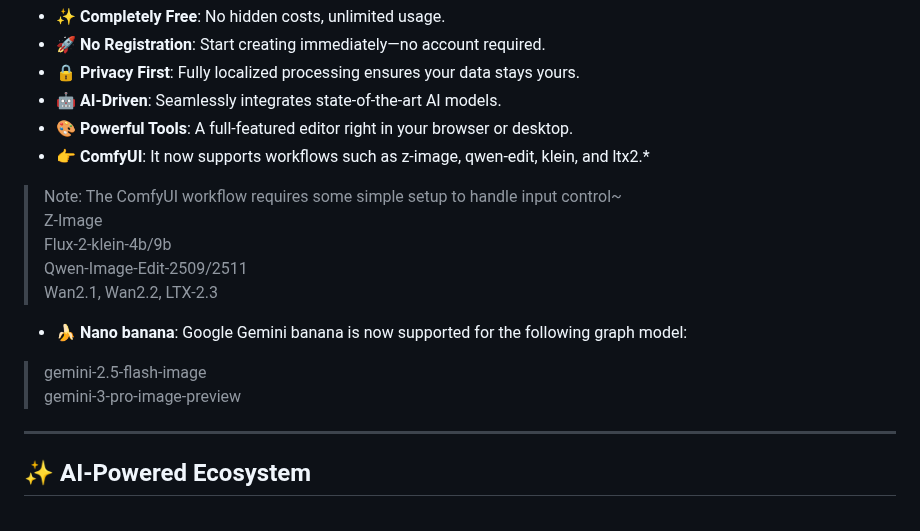
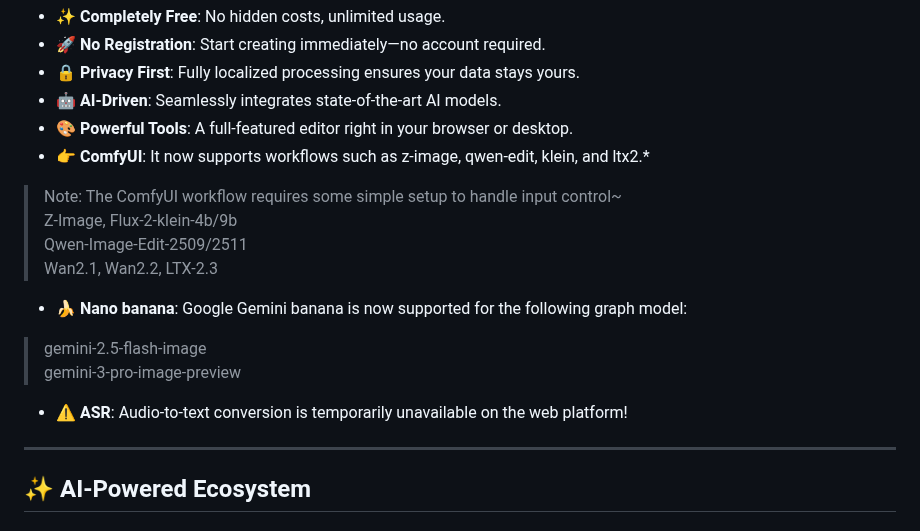
Before and after one commit to juntaosun/ComeCut, a Markdown page: README.md, the part around the change. Drawn GitHub-style.

```diff
--- a/README.md
+++ b/README.md
@@ -32,13 +32,13 @@ Our vision is to empower everyone with a professional-grade, AI-enhanced video e
 *   🎨 **Powerful Tools**: A full-featured editor right in your browser or desktop.
 *   👉 **ComfyUI**: It now supports workflows such as z-image, qwen-edit, klein, and ltx2.*
 > Note: The ComfyUI workflow requires some simple setup to handle input control~
-Z-Image
-Flux-2-klein-4b/9b
+Z-Image, Flux-2-klein-4b/9b
 Qwen-Image-Edit-2509/2511
 Wan2.1, Wan2.2, LTX-2.3
 *   🍌 **Nano banana**: Google Gemini banana is now supported for the following graph model:
 > gemini-2.5-flash-image
 gemini-3-pro-image-preview
+*   ⚠️ **ASR**: Audio-to-text conversion is temporarily unavailable on the web platform!
 
 ---
 
```
Also changed, not shown: README_ZH.md (+2 -2 lines), assets/png/260506-grid-white-DC7z3u5z.png (renamed from assets/png/260505-grid-white-DC7z3u5z.png), 15 other files.
